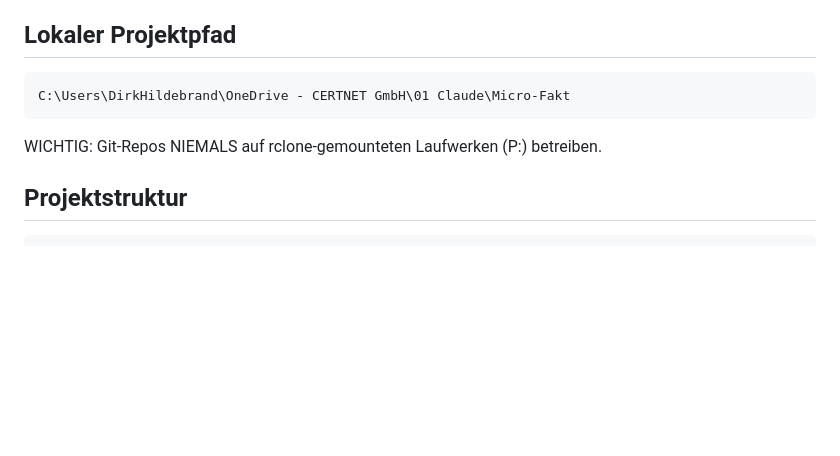
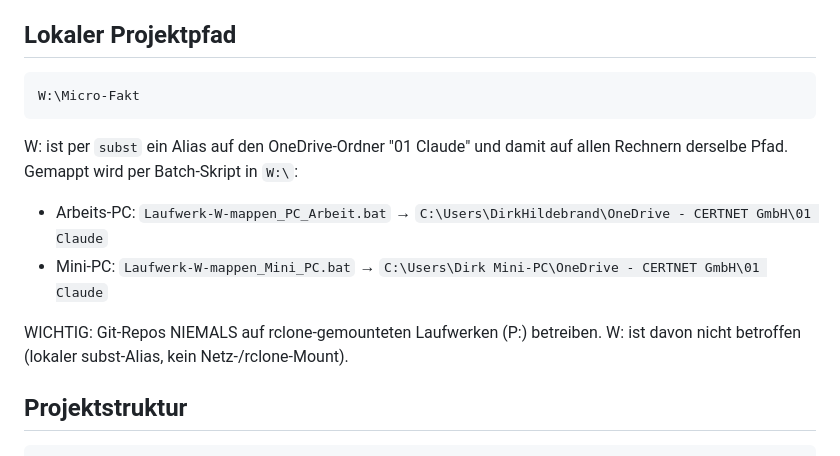
Before and after one commit to certnetkassel/faktura, a Markdown page: CLAUDE.md, the part around the change. Drawn GitHub-style; blank space fills up the shorter version.

Commit message:
CLAUDE.md: Projektpfad auf W:\Micro-Fakt umgestellt
W: ist ein subst-Alias auf den OneDrive-Ordner "01 Claude" und damit auf
Arbeits-PC und Mini-PC identisch. Mapping-Skripte in W:\ dokumentiert.

Co-Authored-By: Claude Opus 4.8 <noreply@anthropic.com>

````diff
--- a/CLAUDE.md
+++ b/CLAUDE.md
@@ -61,10 +61,17 @@ scp <datei> ionos-crm4:/opt/faktura/<datei>
 ## Lokaler Projektpfad
 
 ```
-C:\Users\DirkHildebrand\OneDrive - CERTNET GmbH\01 Claude\Micro-Fakt
+W:\Micro-Fakt
 ```
 
+W: ist per `subst` ein Alias auf den OneDrive-Ordner "01 Claude" und damit auf
+allen Rechnern derselbe Pfad. Gemappt wird per Batch-Skript in `W:\`:
+
+- Arbeits-PC: `Laufwerk-W-mappen_PC_Arbeit.bat` → `C:\Users\DirkHildebrand\OneDrive - CERTNET GmbH\01 Claude`
+- Mini-PC: `Laufwerk-W-mappen_Mini_PC.bat` → `C:\Users\Dirk Mini-PC\OneDrive - CERTNET GmbH\01 Claude`
+
 WICHTIG: Git-Repos NIEMALS auf rclone-gemounteten Laufwerken (P:\) betreiben.
+W: ist davon nicht betroffen (lokaler subst-Alias, kein Netz-/rclone-Mount).
 
 ## Projektstruktur
 
````
